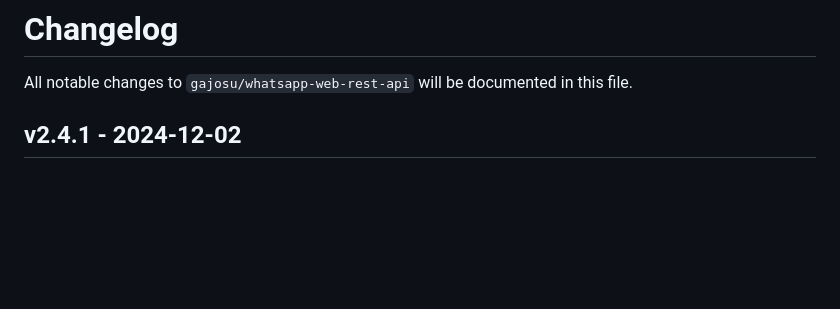
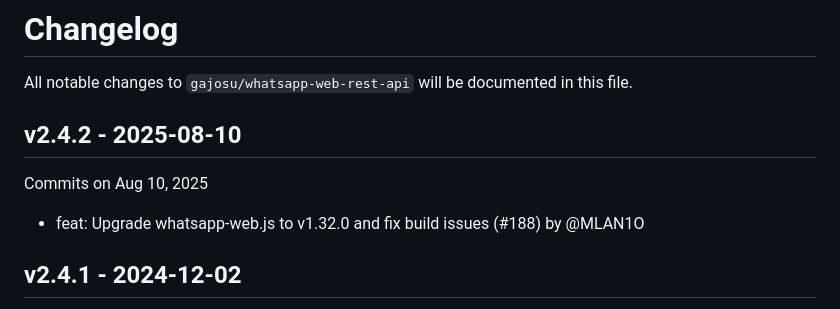
Before and after one commit to gajosu/ha-whatsapp-web-rest-api, a Markdown page: CHANGELOG.md, the part around the change. GitHub-like rendering; blank space fills up the shorter version.

Commit message:
Update CHANGELOG

```diff
--- a/CHANGELOG.md
+++ b/CHANGELOG.md
@@ -1,6 +1,12 @@
 # Changelog
 
 All notable changes to `gajosu/whatsapp-web-rest-api` will be documented in this file.
+
+## v2.4.2 - 2025-08-10
+
+Commits on Aug 10, 2025
+
+- feat: Upgrade whatsapp-web.js to v1.32.0 and fix build issues (#188) by @MLAN1O
 
 ## v2.4.1 - 2024-12-02
 
```
